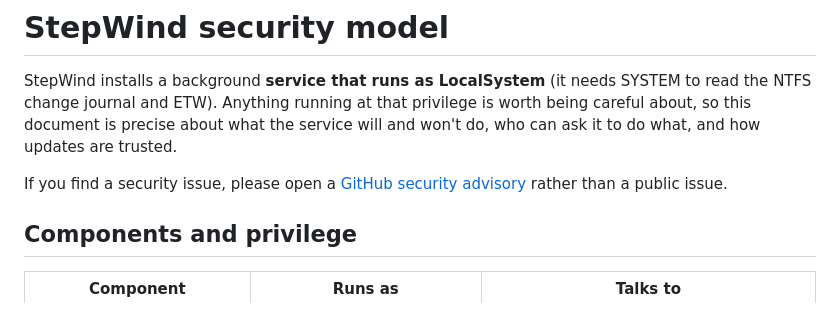
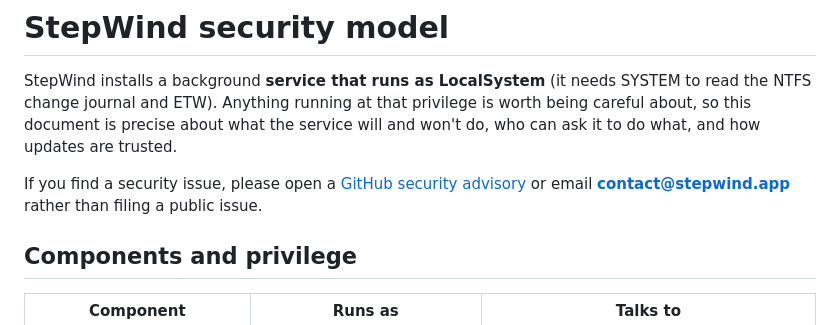
Before and after one commit to pwnapplehat/StepWind, a Markdown page: SECURITY.md, the part around the change. Rendered like a GitHub page.

```diff
--- a/SECURITY.md
+++ b/SECURITY.md
@@ -6,8 +6,8 @@ this document is precise about what the service will and won't do, who can ask i
 how updates are trusted.
 
 If you find a security issue, please open a
-[GitHub security advisory](https://github.com/pwnapplehat/StepWind/security/advisories/new) rather
-than a public issue.
+[GitHub security advisory](https://github.com/pwnapplehat/StepWind/security/advisories/new) or
+email **contact@stepwind.app** rather than filing a public issue.
 
 ## Components and privilege
 
```
Also changed, not shown: README.md (+1 -1 lines).
